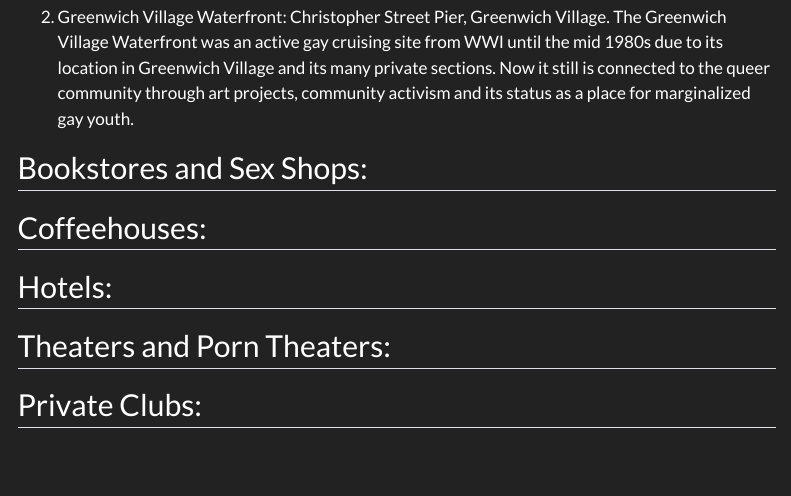
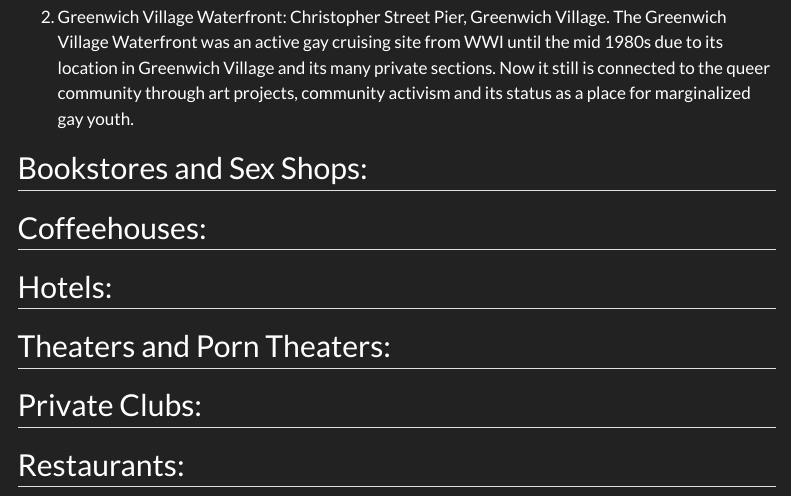
Before and after one commit to kedington27/Mapping-Spatial-Networks-of-Queer-Pleasure-Within-New-York-City, a Quarto document (index.qmd): the page in a window 1100 px wide, from 5580 px down. Rendered offline with R 4.5, knitr and Pandoc in place of Quarto, with nearby package versions; some code elsewhere in the file could not run offline; menus at the side of the page are left out.

Commit message:
added restaurants

```diff
--- a/index.qmd
+++ b/index.qmd
@@ -156,3 +156,5 @@
 ## Theaters and Porn Theaters:
 
 ## Private Clubs:
+
+## Restaurants:
```
